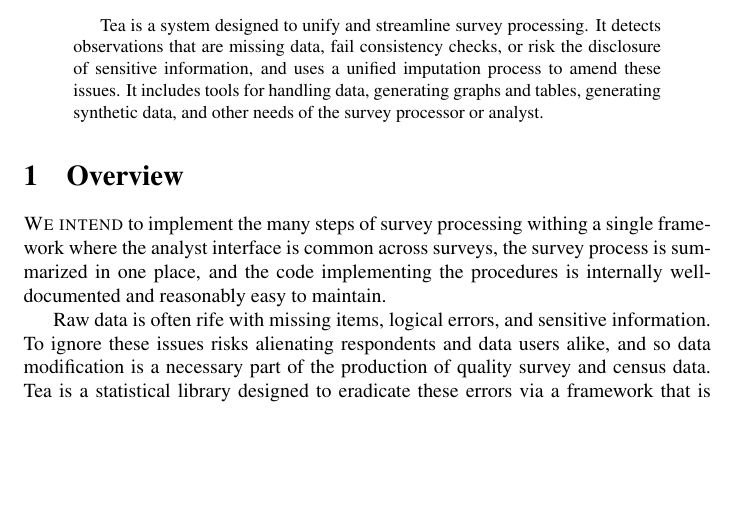
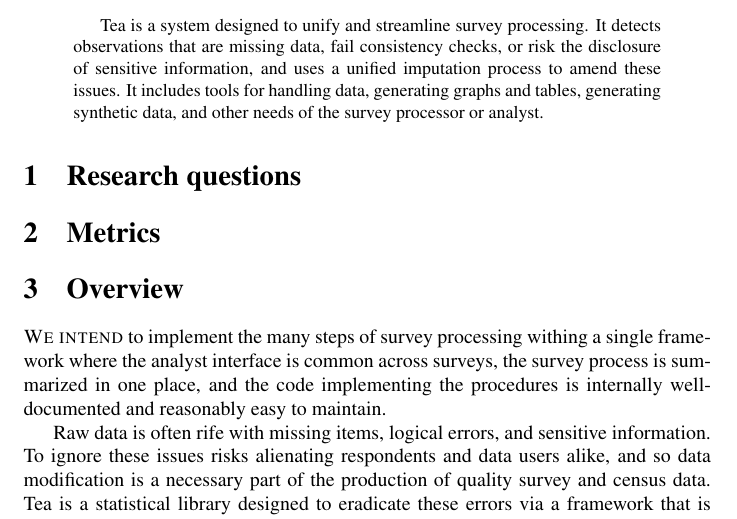
Before and after one commit to r-forge/tea, a LaTeX paper (doc/current_tutorial_documents/tutorial.tex): part of page 1 of 20 before the commit and part of page 1 of 21 after it, cut so that both start at the same text, the shorter picture padded with empty space. Compiled offline with pdfLaTeX.

Commit message:
add headers
git-svn-id: svn://svn.r-forge.r-project.org/svnroot/tea@260 edb9625f-4e0d-4859-8d74-9fd3b1da38cb

```diff
--- a/doc/current_tutorial_documents/tutorial.tex
+++ b/doc/current_tutorial_documents/tutorial.tex
@@ -108,6 +108,9 @@
 data, and other needs of the survey processor or analyst.
 \end{abstract}
 
+\section{Research questions}
+
+\section{Metrics}
 
 \section{Overview}
 {\sc We intend} to implement the many steps of survey processing withing a single
```
